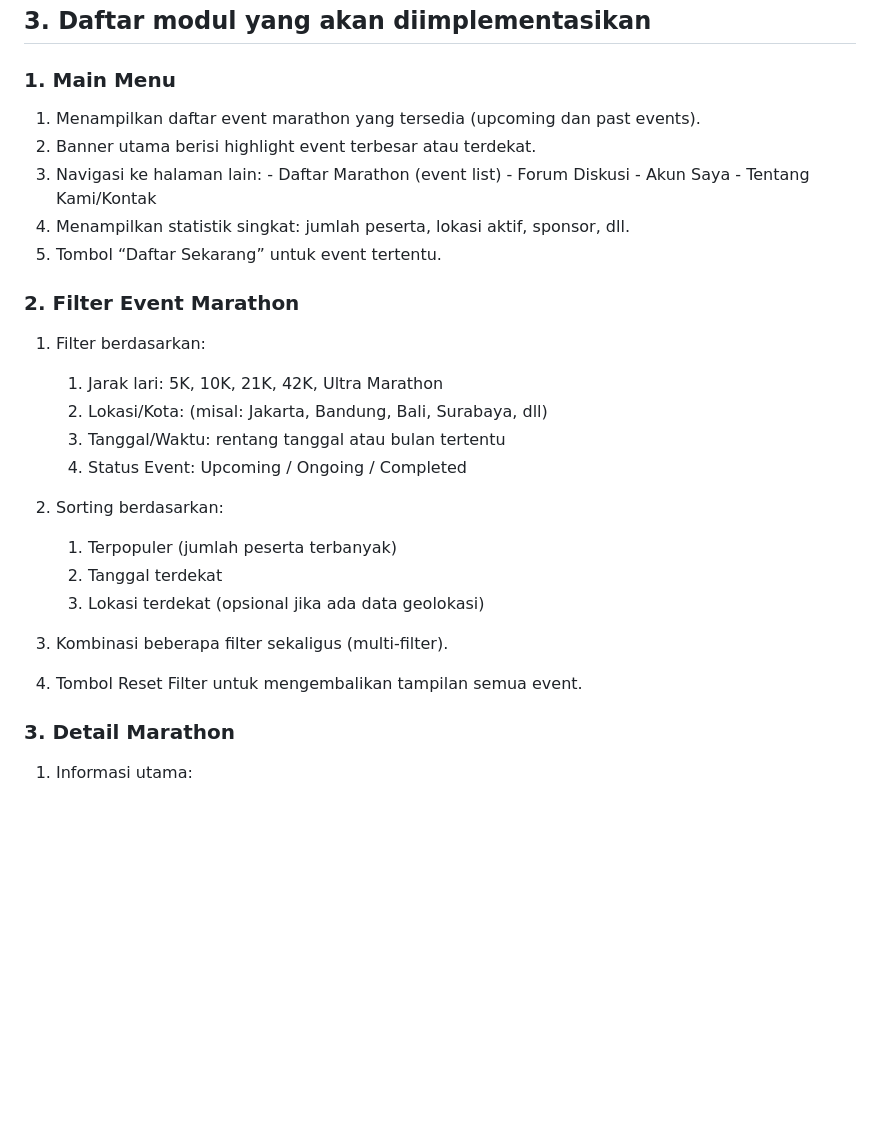
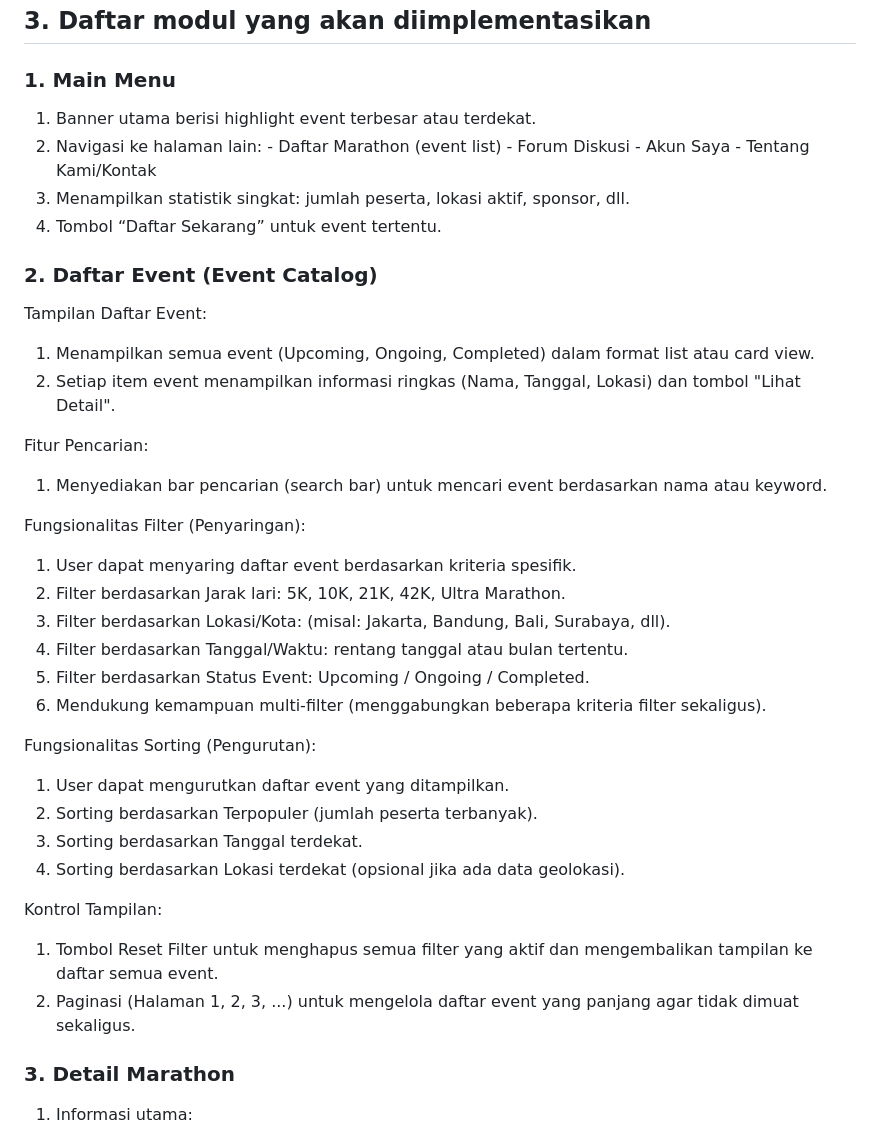
Before and after one commit to PBPF11/vacathon, a Markdown page: README.md, the part around the change. Drawn GitHub-style; blank space fills up the shorter version.

Commit message:
Update README with event modules and filtering details
Reorganize event module descriptions and add filtering features.

```diff
--- a/README.md
+++ b/README.md
@@ -22,30 +22,41 @@ Visi kami adalah menjadikan Vacathon sebagai destinasi utama bagi komunitas pela
 
 ## 3. Daftar modul yang akan diimplementasikan
 ### 1. Main Menu
-  1. Menampilkan daftar event marathon yang tersedia (upcoming dan past events).
-  2. Banner utama berisi highlight event terbesar atau terdekat.
-  3. Navigasi ke halaman lain:
+  1. Banner utama berisi highlight event terbesar atau terdekat.
+  2. Navigasi ke halaman lain:
     - Daftar Marathon (event list)
     - Forum Diskusi
     - Akun Saya
     - Tentang Kami/Kontak
-  4. Menampilkan statistik singkat: jumlah peserta, lokasi aktif, sponsor, dll.
-  5. Tombol “Daftar Sekarang” untuk event tertentu.
+  3. Menampilkan statistik singkat: jumlah peserta, lokasi aktif, sponsor, dll.
+  4. Tombol “Daftar Sekarang” untuk event tertentu.
 
-### 2. Filter Event Marathon
-  1. Filter berdasarkan:
-     1. Jarak lari: 5K, 10K, 21K, 42K, Ultra Marathon
-     2. Lokasi/Kota: (misal: Jakarta, Bandung, Bali, Surabaya, dll)
-     3. Tanggal/Waktu: rentang tanggal atau bulan tertentu
-     4. Status Event: Upcoming / Ongoing / Completed
+### 2. Daftar Event (Event Catalog)
+  Tampilan Daftar Event:
+  1. Menampilkan semua event (Upcoming, Ongoing, Completed) dalam format list atau card view.
+  2. Setiap item event menampilkan informasi ringkas (Nama, Tanggal, Lokasi) dan tombol "Lihat Detail".
 
-  2. Sorting berdasarkan:
-     1. Terpopuler (jumlah peserta terbanyak)
-     2. Tanggal terdekat
-     3. Lokasi terdekat (opsional jika ada data geolokasi)
+  Fitur Pencarian:
+  1. Menyediakan bar pencarian (search bar) untuk mencari event berdasarkan nama atau keyword.
 
-  3. Kombinasi beberapa filter sekaligus (multi-filter).
-  4. Tombol Reset Filter untuk mengembalikan tampilan semua event.
+  Fungsionalitas Filter (Penyaringan):
+  1. User dapat menyaring daftar event berdasarkan kriteria spesifik.
+  2. Filter berdasarkan Jarak lari: 5K, 10K, 21K, 42K, Ultra Marathon.
+  3. Filter berdasarkan Lokasi/Kota: (misal: Jakarta, Bandung, Bali, Surabaya, dll).
+  4. Filter berdasarkan Tanggal/Waktu: rentang tanggal atau bulan tertentu.
+  5. Filter berdasarkan Status Event: Upcoming / Ongoing / Completed.
+  6. Mendukung kemampuan multi-filter (menggabungkan beberapa kriteria filter sekaligus).
+
+  Fungsionalitas Sorting (Pengurutan):
+  1. User dapat mengurutkan daftar event yang ditampilkan.
+  2. Sorting berdasarkan Terpopuler (jumlah peserta terbanyak).
+  3. Sorting berdasarkan Tanggal terdekat.
+  4. Sorting berdasarkan Lokasi terdekat (opsional jika ada data geolokasi).
+
+  Kontrol Tampilan:
+  1. Tombol Reset Filter untuk menghapus semua filter yang aktif dan mengembalikan tampilan ke daftar semua event.
+  2. Paginasi (Halaman 1, 2, 3, ...) untuk mengelola daftar event yang panjang agar tidak dimuat sekaligus.
+
 
 ### 3. Detail Marathon
   1. Informasi utama:
```
